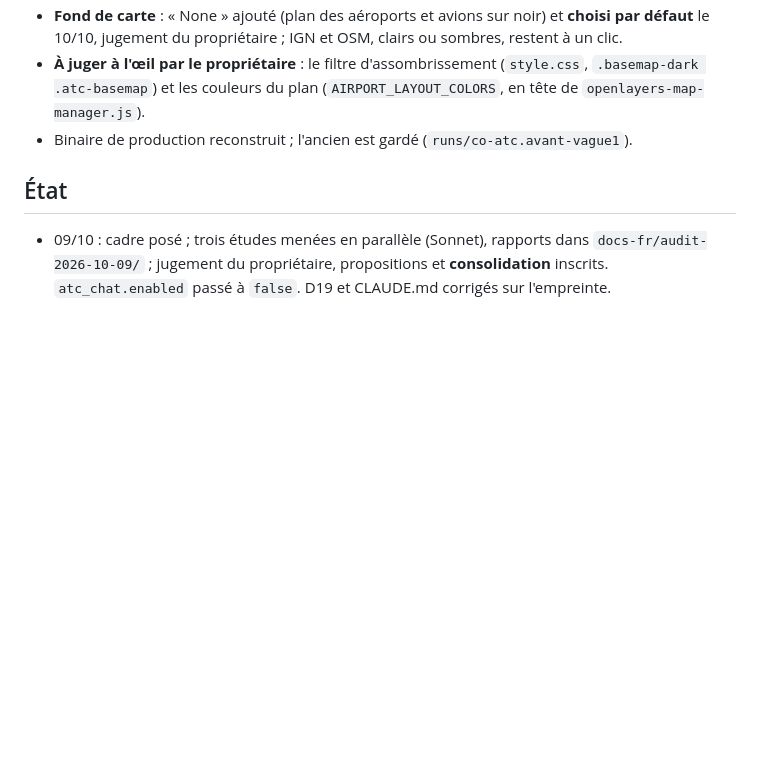
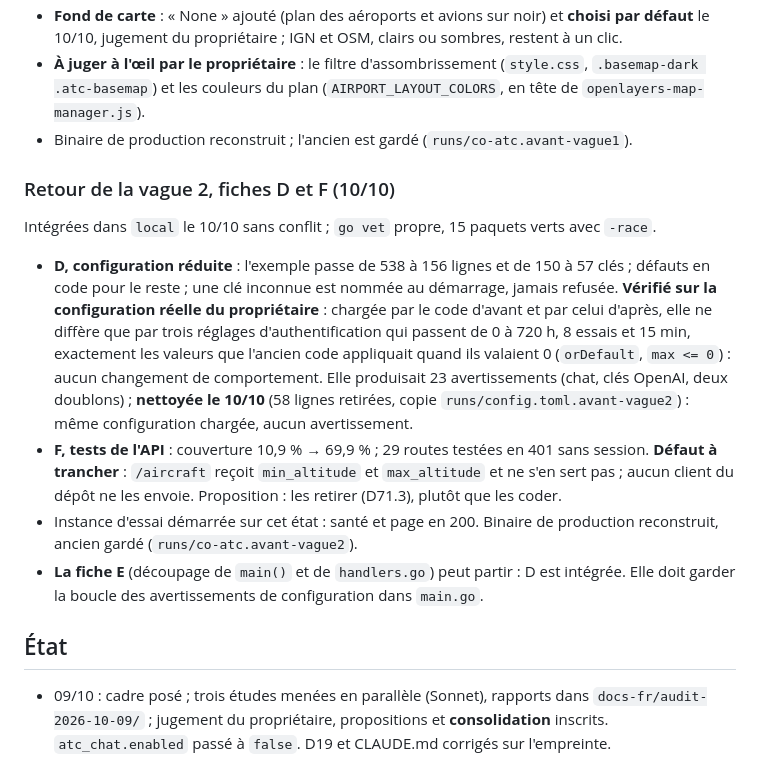
Before and after one commit to chatelp/atc-scribe, a Markdown page: docs-fr/32-audit-produit.md, the part around the change. GitHub-like rendering; blank space fills up the shorter version.

```diff
--- a/docs-fr/32-audit-produit.md
+++ b/docs-fr/32-audit-produit.md
@@ -433,6 +433,25 @@ interface (JS + HTML) 13 036 → 10 881. Rapports : `docs-fr/fiches-cloud/{A,B,C
   (`AIRPORT_LAYOUT_COLORS`, en tête de `openlayers-map-manager.js`).
 - Binaire de production reconstruit ; l'ancien est gardé (`runs/co-atc.avant-vague1`).
 
+### Retour de la vague 2, fiches D et F (10/10)
+
+Intégrées dans `local` le 10/10 sans conflit ; `go vet` propre, 15 paquets verts avec `-race`.
+- **D, configuration réduite** : l'exemple passe de 538 à 156 lignes et de 150 à 57 clés ;
+  défauts en code pour le reste ; une clé inconnue est nommée au démarrage, jamais refusée.
+  **Vérifié sur la configuration réelle du propriétaire** : chargée par le code d'avant et par
+  celui d'après, elle ne diffère que par trois réglages d'authentification qui passent de 0 à
+  720 h, 8 essais et 15 min, exactement les valeurs que l'ancien code appliquait quand ils
+  valaient 0 (`orDefault`, `max <= 0`) : aucun changement de comportement. Elle produisait 23
+  avertissements (chat, clés OpenAI, deux doublons) ; **nettoyée le 10/10** (58 lignes retirées,
+  copie `runs/config.toml.avant-vague2`) : même configuration chargée, aucun avertissement.
+- **F, tests de l'API** : couverture 10,9 % → 69,9 % ; 29 routes testées en 401 sans session.
+  **Défaut à trancher** : `/aircraft` reçoit `min_altitude` et `max_altitude` et ne s'en sert pas ;
+  aucun client du dépôt ne les envoie. Proposition : les retirer (D71.3), plutôt que les coder.
+- Instance d'essai démarrée sur cet état : santé et page en 200. Binaire de production
+  reconstruit, ancien gardé (`runs/co-atc.avant-vague2`).
+- **La fiche E** (découpage de `main()` et de `handlers.go`) peut partir : D est intégrée. Elle
+  doit garder la boucle des avertissements de configuration dans `main.go`.
+
 ## État
 
 - 09/10 : cadre posé ; trois études menées en parallèle (Sonnet), rapports dans
```
Also changed, not shown: docs-fr/fiches-cloud/E-decoupage-serveur.md (+3 -0 lines), docs-fr/fiches-cloud/README.md (+1 -1 lines).
